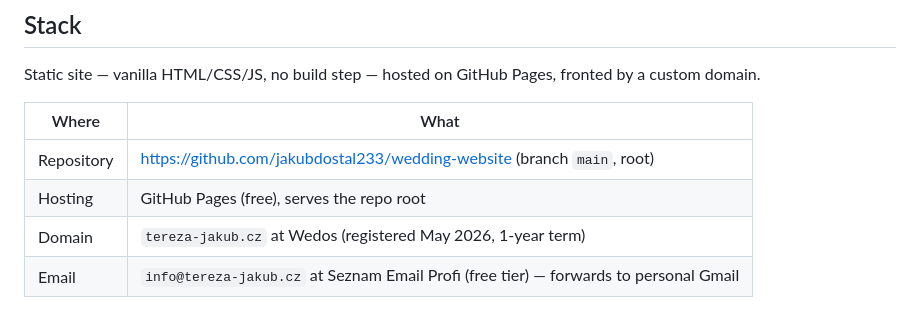
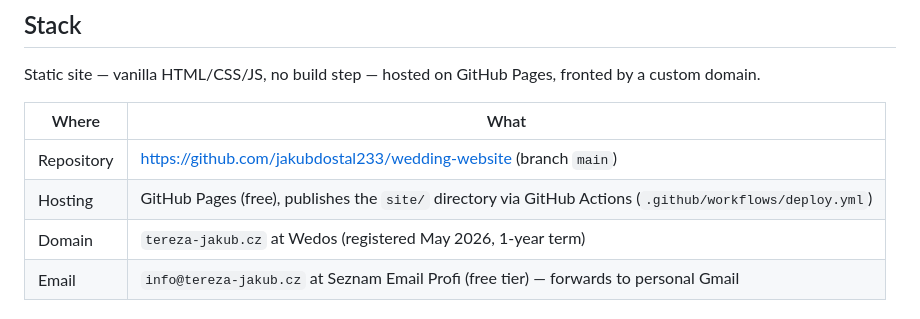
Before and after one commit to jakubdostal233/wedding-website, a Markdown page: docs/deployment.md, the part around one of its changes. Drawn GitHub-style.

```diff
--- a/docs/deployment.md
+++ b/docs/deployment.md
@@ -18,8 +18,8 @@ Static site &mdash; vanilla HTML/CSS/JS, no build step &mdash; hosted on GitHub
 
 | Where | What |
 |-------|------|
-| Repository | <https://github.com/jakubdostal233/wedding-website> (branch `main`, root) |
-| Hosting | GitHub Pages (free), serves the repo root |
+| Repository | <https://github.com/jakubdostal233/wedding-website> (branch `main`) |
+| Hosting | GitHub Pages (free), publishes the `site/` directory via GitHub Actions (`.github/workflows/deploy.yml`) |
 | Domain | `tereza-jakub.cz` at Wedos (registered May 2026, 1-year term) |
 | Email | `info@tereza-jakub.cz` at Seznam Email Profi (free tier) &mdash; forwards to personal Gmail |
 
```
Also changed, not shown: other parts of docs/deployment.md (+16 -21 lines), docs/architecture.md (added, +161 -0 lines), docs/qa-checklist.md (+28 -1 lines).
